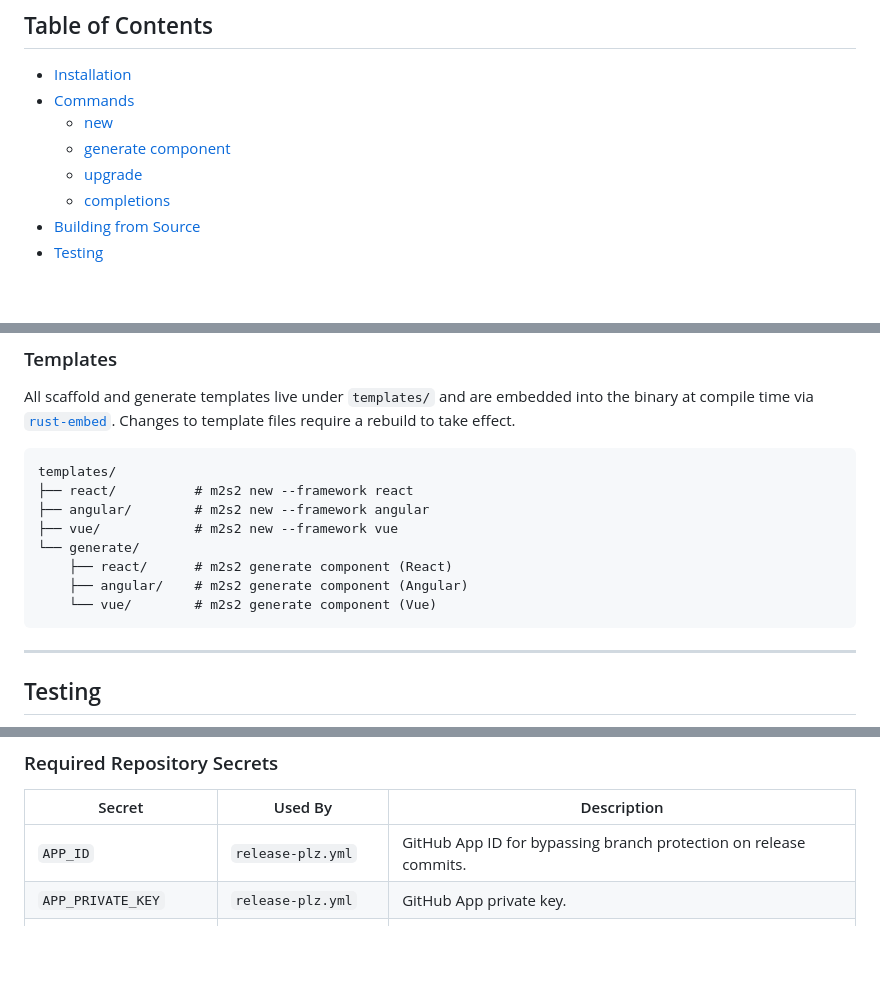
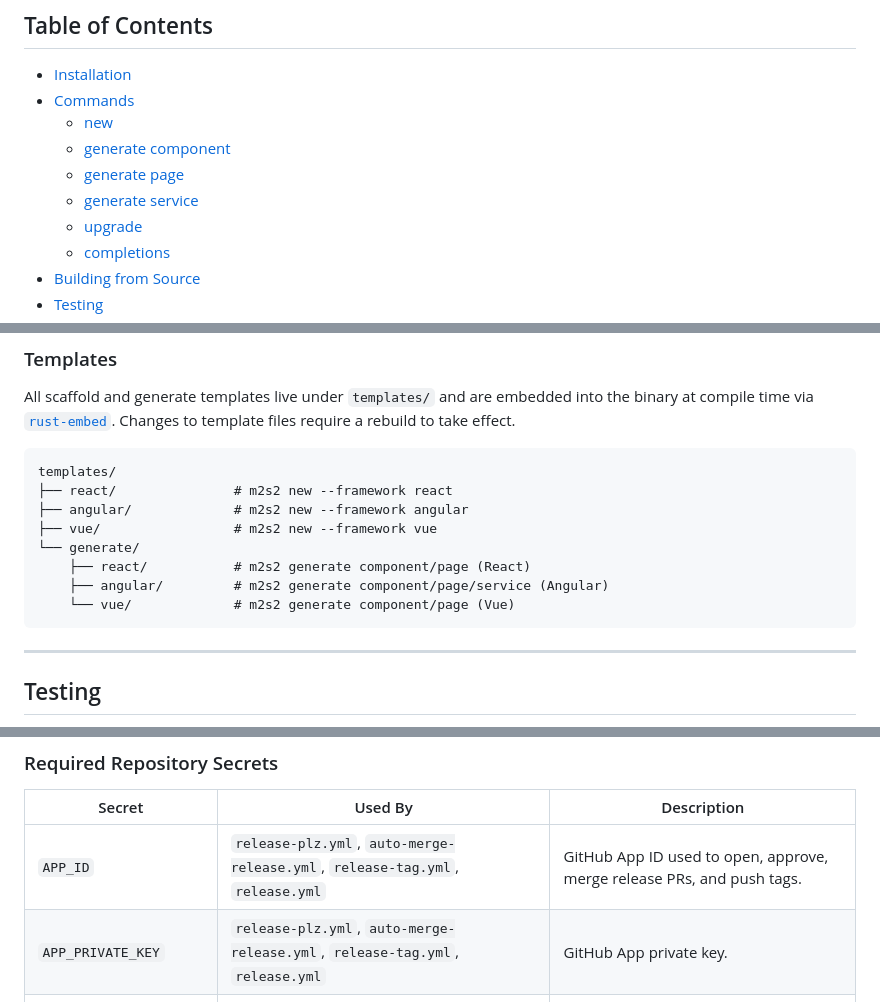
Before and after one commit to M2S2-Engineering-Group/m2s2-cli, a Markdown page: README.md, 3 parts joined by grey strips. Rendered like a GitHub page; blank space fills up the shorter version.

````diff
--- a/README.md
+++ b/README.md
@@ -10,6 +10,8 @@ The official CLI for scaffolding and working with [M²S²](https://github.com/M2
 - [Commands](#commands)
   - [new](#m2s2-new)
   - [generate component](#m2s2-generate-component)
+  - [generate page](#m2s2-generate-page)
+  - [generate service](#m2s2-generate-service)
   - [upgrade](#m2s2-upgrade)
   - [completions](#m2s2-completions)
 - [Building from Source](#building-from-source)
@@ -304,13 +407,13 @@ All scaffold and generate templates live under `templates/` and are embedded int
 
 ```
 templates/
-├── react/          # m2s2 new --framework react
-├── angular/        # m2s2 new --framework angular
-├── vue/            # m2s2 new --framework vue
+├── react/               # m2s2 new --framework react
+├── angular/             # m2s2 new --framework angular
+├── vue/                 # m2s2 new --framework vue
 └── generate/
-    ├── react/      # m2s2 generate component (React)
-    ├── angular/    # m2s2 generate component (Angular)
-    └── vue/        # m2s2 generate component (Vue)
+    ├── react/           # m2s2 generate component/page (React)
+    ├── angular/         # m2s2 generate component/page/service (Angular)
+    └── vue/             # m2s2 generate component/page (Vue)
 ```
 
 ---
@@ -404,8 +512,8 @@ When a version change is detected, the workflow opens a pull request updating th
 
 | Secret | Used By | Description |
 |--------|---------|-------------|
-| `APP_ID` | `release-plz.yml` | GitHub App ID for bypassing branch protection on release commits. |
-| `APP_PRIVATE_KEY` | `release-plz.yml` | GitHub App private key. |
+| `APP_ID` | `release-plz.yml`, `auto-merge-release.yml`, `release-tag.yml`, `release.yml` | GitHub App ID used to open, approve, merge release PRs, and push tags. |
+| `APP_PRIVATE_KEY` | `release-plz.yml`, `auto-merge-release.yml`, `release-tag.yml`, `release.yml` | GitHub App private key. |
 | `NPM_TOKEN` | `publish-npm.yml` | npm access token with publish rights to the `@m2s2` scope. |
 | `CARGO_REGISTRY_TOKEN` | `publish-crates.yml` | crates.io API token for publishing `m2s2-cli`. |
 
````
Also changed, not shown: other parts of README.md (+116 -10 lines).
